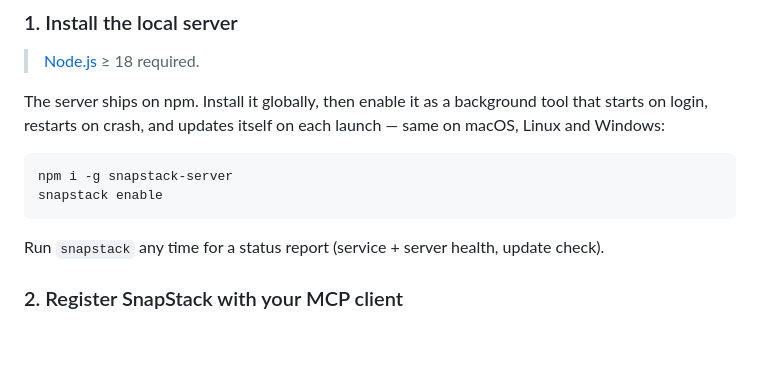
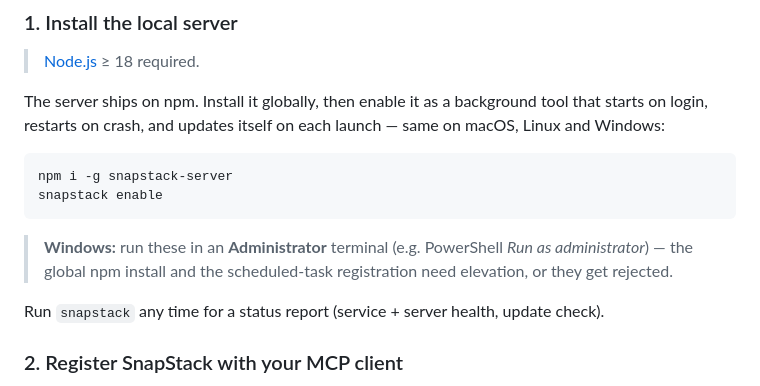
Before and after one commit to bgaze/snapstack-extension, a Markdown page: README.md, the part around the change. Rendered like a GitHub page; blank space fills up the shorter version.

Commit message:
docs: note Windows install needs an Administrator terminal

````diff
--- a/README.md
+++ b/README.md
@@ -71,6 +71,9 @@ crash, and updates itself on each launch — same on macOS, Linux and Windows:
 npm i -g snapstack-server
 snapstack enable
 ```
+
+> **Windows:** run these in an **Administrator** terminal (e.g. PowerShell *Run as administrator*) — the global npm
+> install and the scheduled-task registration need elevation, or they get rejected.
 
 Run `snapstack` any time for a status report (service + server health, update check).
 
````
